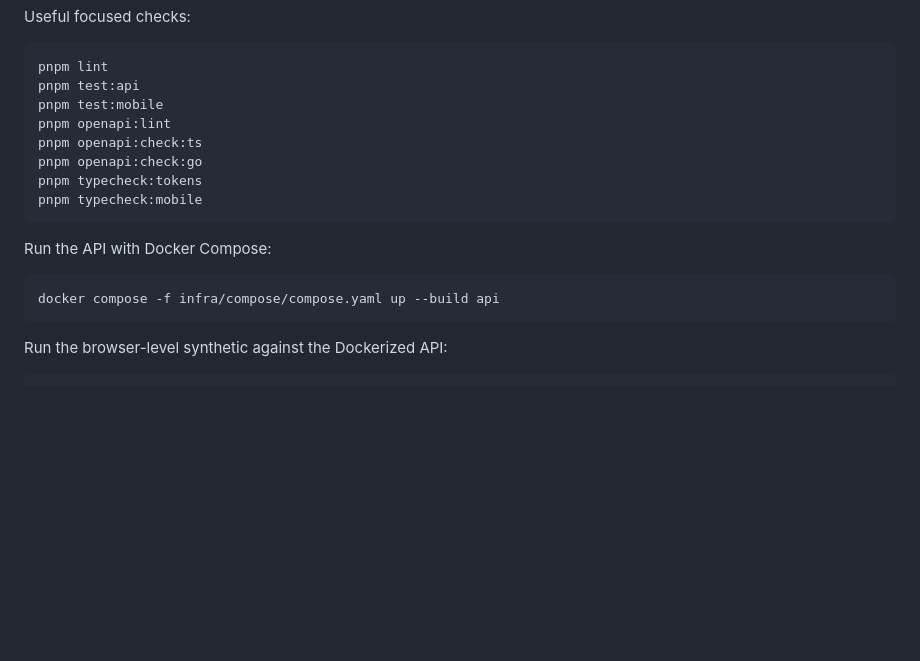
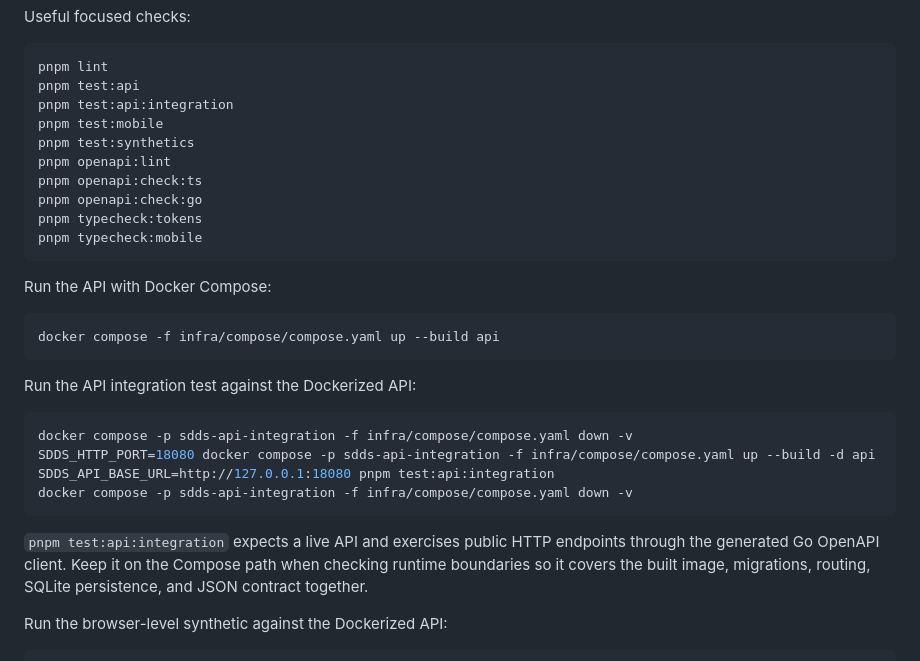
Before and after one commit to tprei/sdds, a Markdown page: README.md, the part around the change. Rendered like a GitHub page; blank space fills up the shorter version.

Commit message:
Document integration and synthetic test guidance

````diff
--- a/README.md
+++ b/README.md
@@ -172,7 +172,9 @@ Useful focused checks:
 ```sh
 pnpm lint
 pnpm test:api
+pnpm test:api:integration
 pnpm test:mobile
+pnpm test:synthetics
 pnpm openapi:lint
 pnpm openapi:check:ts
 pnpm openapi:check:go
@@ -185,6 +187,17 @@ Run the API with Docker Compose:
 ```sh
 docker compose -f infra/compose/compose.yaml up --build api
 ```
+
+Run the API integration test against the Dockerized API:
+
+```sh
+docker compose -p sdds-api-integration -f infra/compose/compose.yaml down -v
+SDDS_HTTP_PORT=18080 docker compose -p sdds-api-integration -f infra/compose/compose.yaml up --build -d api
+SDDS_API_BASE_URL=http://127.0.0.1:18080 pnpm test:api:integration
+docker compose -p sdds-api-integration -f infra/compose/compose.yaml down -v
+```
+
+`pnpm test:api:integration` expects a live API and exercises public HTTP endpoints through the generated Go OpenAPI client. Keep it on the Compose path when checking runtime boundaries so it covers the built image, migrations, routing, SQLite persistence, and JSON contract together.
 
 Run the browser-level synthetic against the Dockerized API:
 
````
Also changed, not shown: CONTRIBUTING.md (+14 -1 lines).
